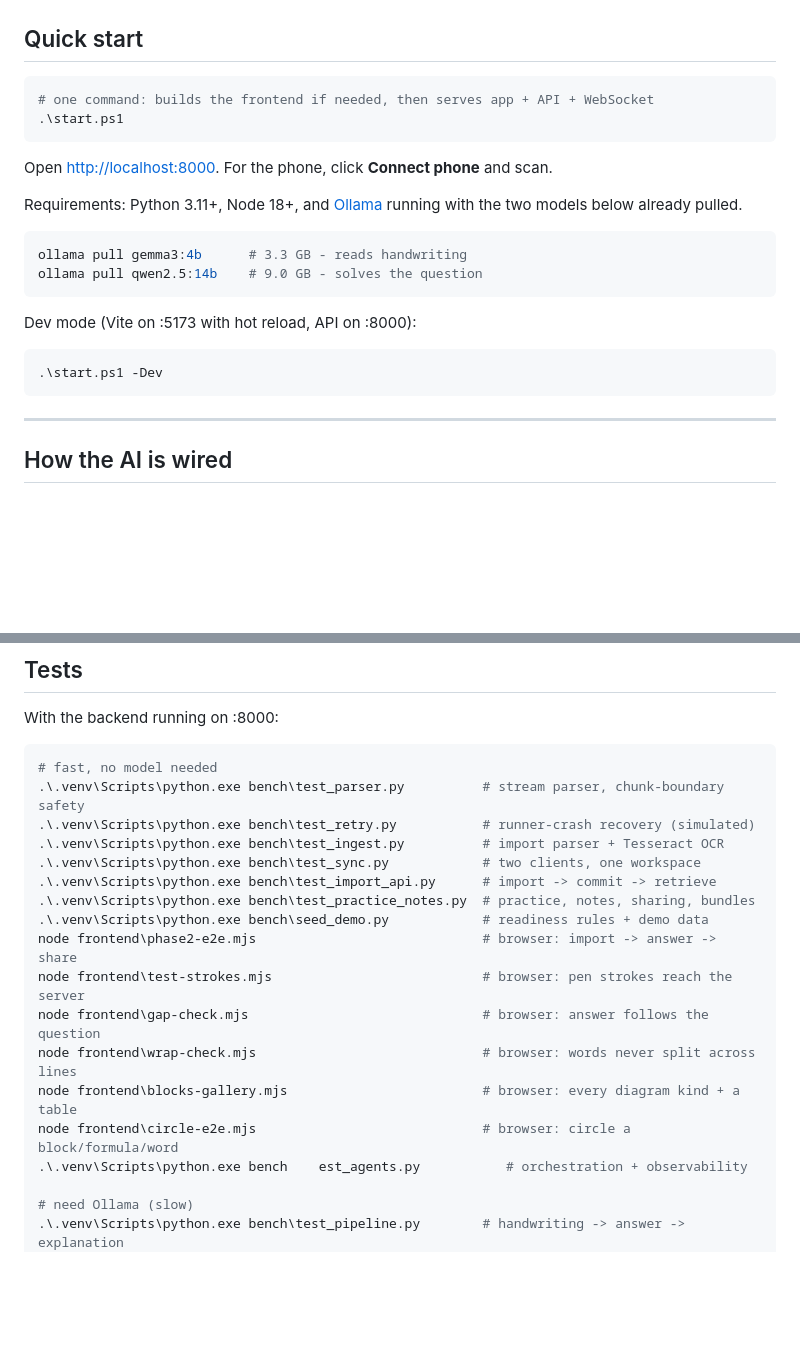
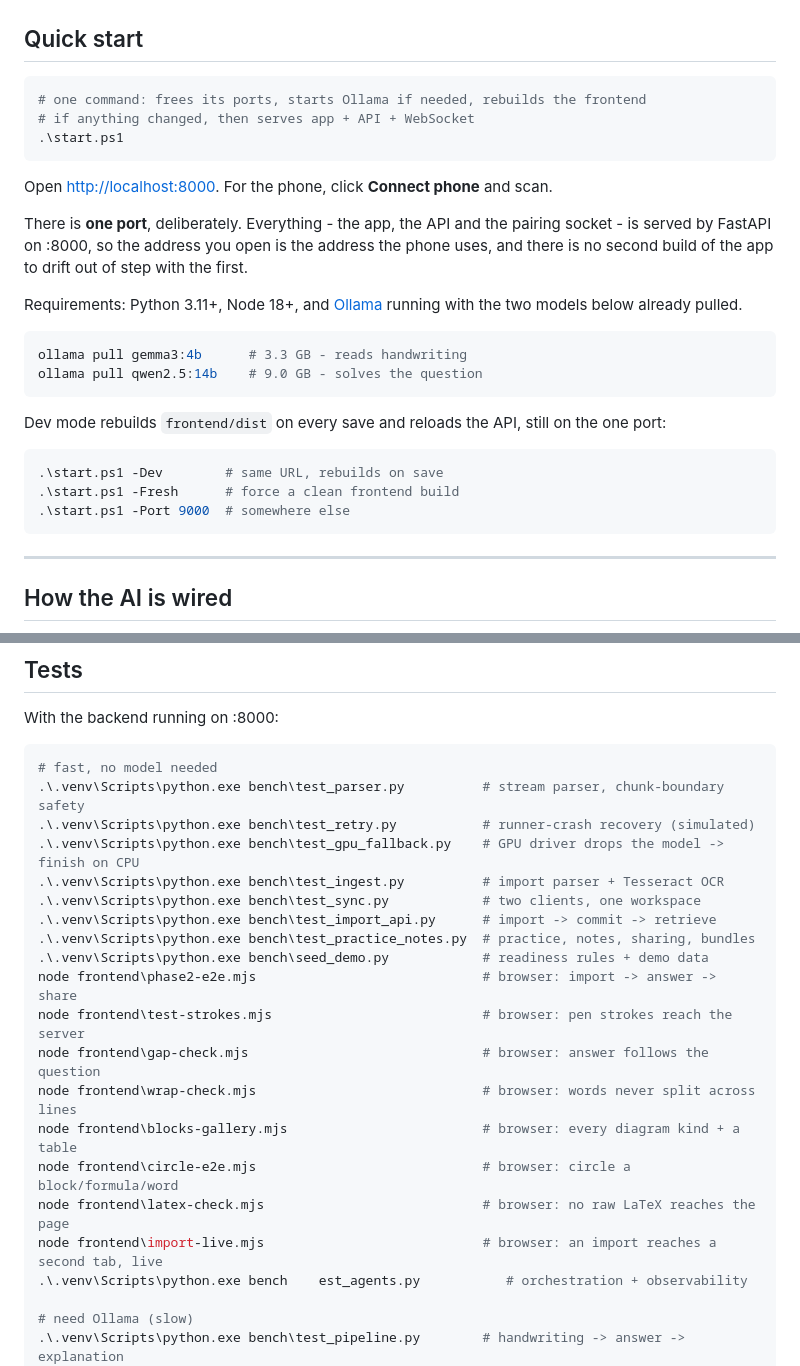
Before and after one commit to sauravas/INKVERSE, a Markdown page: README.md, 2 parts joined by grey strips. Rendered like a GitHub page; blank space fills up the shorter version.

Commit message:
Document the single port and the new checks
Co-Authored-By: Claude Opus 5 <noreply@anthropic.com>

````diff
--- a/README.md
+++ b/README.md
@@ -13,11 +13,17 @@ and never receives anything without an explicit confirmation.
 ## Quick start
 
 ```powershell
-# one command: builds the frontend if needed, then serves app + API + WebSocket
+# one command: frees its ports, starts Ollama if needed, rebuilds the frontend
+# if anything changed, then serves app + API + WebSocket
 .\start.ps1
 ```
 
 Open <http://localhost:8000>. For the phone, click **Connect phone** and scan.
+
+There is **one port**, deliberately. Everything - the app, the API and the
+pairing socket - is served by FastAPI on :8000, so the address you open is the
+address the phone uses, and there is no second build of the app to drift out of
+step with the first.
 
 Requirements: Python 3.11+, Node 18+, and [Ollama](https://ollama.com) running
 with the two models below already pulled.
@@ -27,10 +33,13 @@ ollama pull gemma3:4b      # 3.3 GB - reads handwriting
 ollama pull qwen2.5:14b    # 9.0 GB - solves the question
 ```
 
-Dev mode (Vite on :5173 with hot reload, API on :8000):
+Dev mode rebuilds `frontend/dist` on every save and reloads the API, still on
+the one port:
 
 ```powershell
-.\start.ps1 -Dev
+.\start.ps1 -Dev        # same URL, rebuilds on save
+.\start.ps1 -Fresh      # force a clean frontend build
+.\start.ps1 -Port 9000  # somewhere else
 ```
 
 ---
@@ -373,6 +382,7 @@ With the backend running on :8000:
 # fast, no model needed
 .\.venv\Scripts\python.exe bench\test_parser.py          # stream parser, chunk-boundary safety
 .\.venv\Scripts\python.exe bench\test_retry.py           # runner-crash recovery (simulated)
+.\.venv\Scripts\python.exe bench\test_gpu_fallback.py    # GPU driver drops the model -> finish on CPU
 .\.venv\Scripts\python.exe bench\test_ingest.py          # import parser + Tesseract OCR
 .\.venv\Scripts\python.exe bench\test_sync.py            # two clients, one workspace
 .\.venv\Scripts\python.exe bench\test_import_api.py      # import -> commit -> retrieve
@@ -384,6 +394,8 @@ node frontend\gap-check.mjs                              # browser: answer follo
 node frontend\wrap-check.mjs                             # browser: words never split across lines
 node frontend\blocks-gallery.mjs                         # browser: every diagram kind + a table
 node frontend\circle-e2e.mjs                             # browser: circle a block/formula/word
+node frontend\latex-check.mjs                            # browser: no raw LaTeX reaches the page
+node frontend\import-live.mjs                            # browser: an import reaches a second tab, live
 .\.venv\Scripts\python.exe bench	est_agents.py           # orchestration + observability
 
 # need Ollama (slow)
````
Also changed, not shown: bench/final-bank.png (added), bench/final-dashboard.png (added), bench/final-import.png (added), bench/final-notes.png (added).
